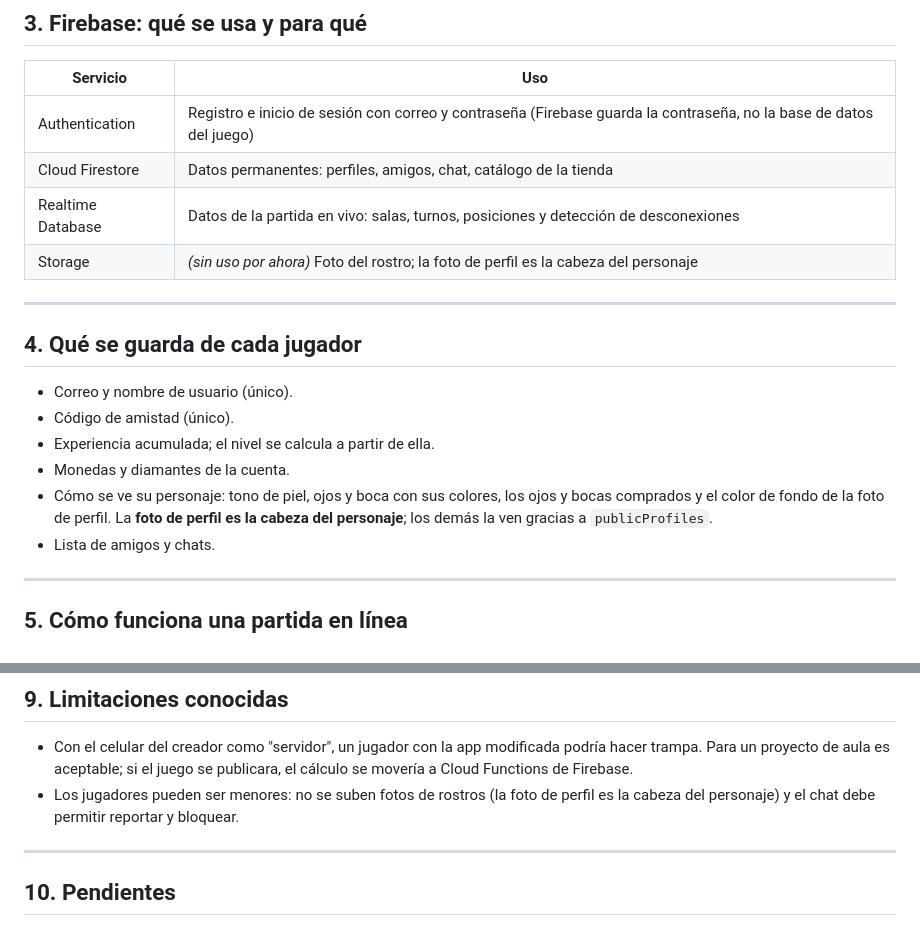
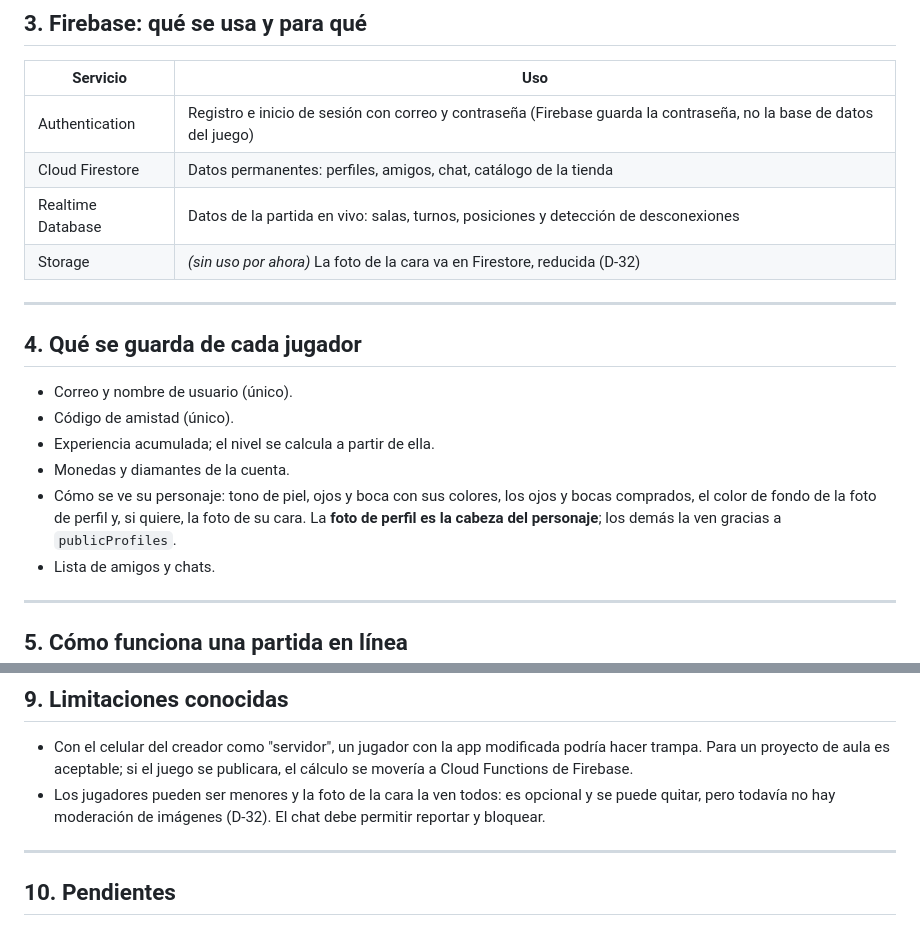
Before and after one commit to Amaya0910/PartyTricks, a Markdown page: docs/arquitectura.md, 2 parts joined by grey strips. GitHub-like rendering.

```diff
--- a/docs/arquitectura.md
+++ b/docs/arquitectura.md
@@ -45,7 +45,7 @@ Los principios SOLID se aplican separando responsabilidades: las pantallas no ha
 | Authentication | Registro e inicio de sesión con correo y contraseña (Firebase guarda la contraseña, no la base de datos del juego) |
 | Cloud Firestore | Datos permanentes: perfiles, amigos, chat, catálogo de la tienda |
 | Realtime Database | Datos de la partida en vivo: salas, turnos, posiciones y detección de desconexiones |
-| Storage | _(sin uso por ahora)_ Foto del rostro; la foto de perfil es la cabeza del personaje |
+| Storage | _(sin uso por ahora)_ La foto de la cara va en Firestore, reducida (D-32) |
 
 ---
 
@@ -55,7 +55,7 @@ Los principios SOLID se aplican separando responsabilidades: las pantallas no ha
 - Código de amistad (único).
 - Experiencia acumulada; el nivel se calcula a partir de ella.
 - Monedas y diamantes de la cuenta.
-- Cómo se ve su personaje: tono de piel, ojos y boca con sus colores, los ojos y bocas comprados y el color de fondo de la foto de perfil. La **foto de perfil es la cabeza del personaje**; los demás la ven gracias a `publicProfiles`.
+- Cómo se ve su personaje: tono de piel, ojos y boca con sus colores, los ojos y bocas comprados, el color de fondo de la foto de perfil y, si quiere, la foto de su cara. La **foto de perfil es la cabeza del personaje**; los demás la ven gracias a `publicProfiles`.
 - Lista de amigos y chats.
 
 ---
@@ -99,7 +99,7 @@ Toda la partida se guarda en Firebase y no solo en el celular del creador. Así,
 ## 9. Limitaciones conocidas
 
 - Con el celular del creador como "servidor", un jugador con la app modificada podría hacer trampa. Para un proyecto de aula es aceptable; si el juego se publicara, el cálculo se movería a Cloud Functions de Firebase.
-- Los jugadores pueden ser menores: no se suben fotos de rostros (la foto de perfil es la cabeza del personaje) y el chat debe permitir reportar y bloquear.
+- Los jugadores pueden ser menores y la foto de la cara la ven todos: es opcional y se puede quitar, pero todavía no hay moderación de imágenes (D-32). El chat debe permitir reportar y bloquear.
 
 ---
 
```
Also changed, not shown: docs/diseno_juego.md (+3 -3 lines).
